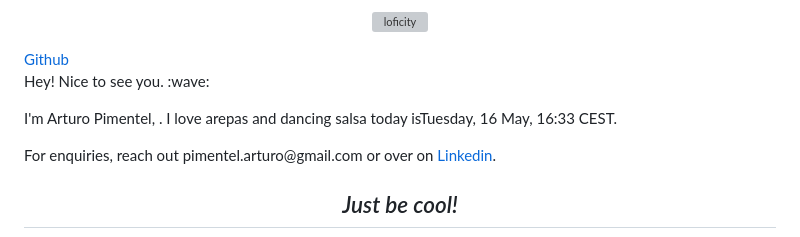
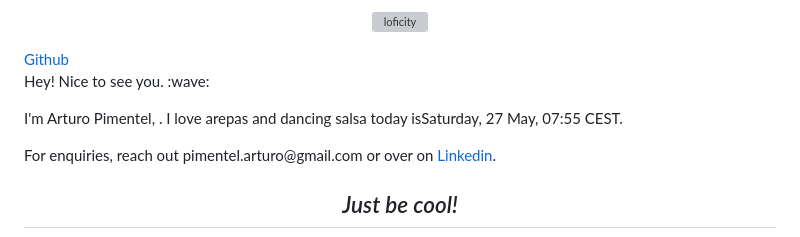
Before and after one commit to ArPimentel/ArPimentel, a Markdown page: README.md, the part around the change printed below. Rendered like a GitHub page; grey boxes are pictures that could not be loaded.

```diff
--- a/README.md
+++ b/README.md
@@ -5,9 +5,8 @@
 </p>
-
 <div algin='center'>
 <a href="https://github.com/ArPimentel/animation.git">Github</a>
 <p> Hey! Nice to see you. :wave:</p>
-<p>I'm Arturo Pimentel, . I love arepas and dancing salsa</br> today isTuesday, 16 May, 16:33 CEST.</p>
+<p>I'm Arturo Pimentel, . I love arepas and dancing salsa</br> today isSaturday, 27 May, 07:55 CEST.</p>
 <p>For enquiries, reach out pimentel.arturo@gmail.com or over on <a href="https://www.linkedin.com/in/arturo-pimentel-developpeur-web/">Linkedin</a>.</p>
 <h2 align='center'><i>Just be cool!</i></h2>
 </div>
```
Also changed, not shown: other parts of README.md (+1 -1 lines).
